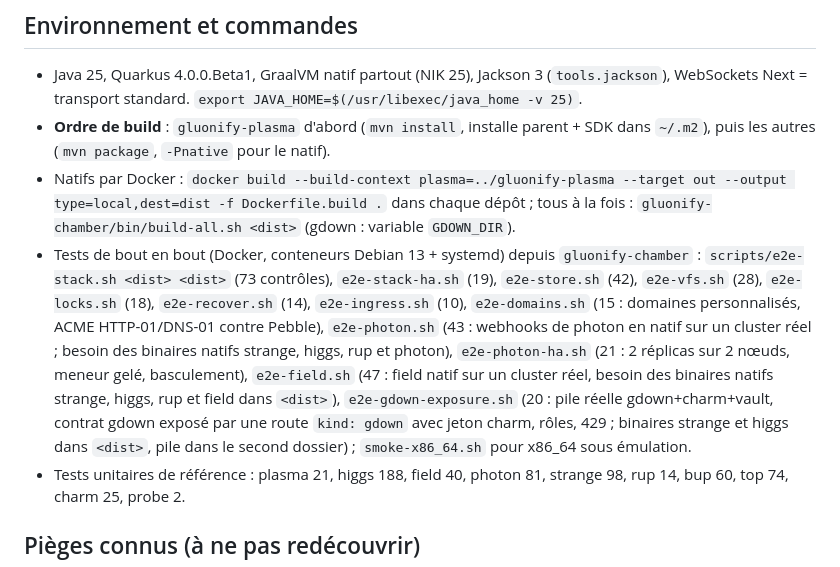
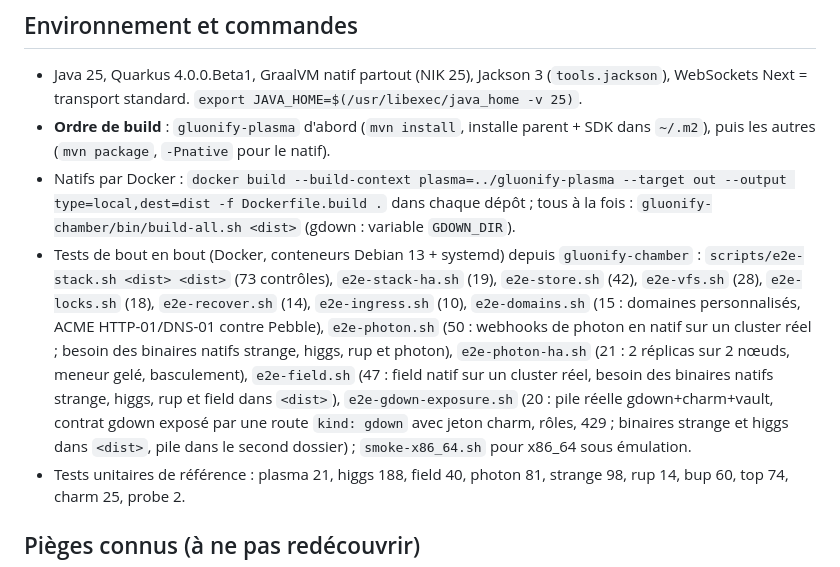
Before and after one commit to gluonify/gluonify-plasma, a Markdown page: CLAUDE.md, the part around the change. GitHub-like rendering.

Commit message:
CLAUDE.md : e2e-photon à 50 contrôles
Co-Authored-By: Claude Sonnet 5.5 <noreply@anthropic.com>

```diff
--- a/CLAUDE.md
+++ b/CLAUDE.md
@@ -28,7 +28,7 @@ Nommage : groupId `io.gluonify.<x>` = package Java racine, artifactId `gluonify-
 - Java 25, Quarkus 4.0.0.Beta1, GraalVM natif partout (NIK 25), Jackson 3 (`tools.jackson`), WebSockets Next = transport standard. `export JAVA_HOME=$(/usr/libexec/java_home -v 25)`.
 - **Ordre de build** : `gluonify-plasma` d'abord (`mvn install`, installe parent + SDK dans `~/.m2`), puis les autres (`mvn package`, `-Pnative` pour le natif).
 - Natifs par Docker : `docker build --build-context plasma=../gluonify-plasma --target out --output type=local,dest=dist -f Dockerfile.build .` dans chaque dépôt ; tous à la fois : `gluonify-chamber/bin/build-all.sh <dist>` (gdown : variable `GDOWN_DIR`).
-- Tests de bout en bout (Docker, conteneurs Debian 13 + systemd) depuis `gluonify-chamber` : `scripts/e2e-stack.sh <dist> <dist>` (73 contrôles), `e2e-stack-ha.sh` (19), `e2e-store.sh` (42), `e2e-vfs.sh` (28), `e2e-locks.sh` (18), `e2e-recover.sh` (14), `e2e-ingress.sh` (10), `e2e-domains.sh` (15 : domaines personnalisés, ACME HTTP-01/DNS-01 contre Pebble), `e2e-photon.sh` (43 : webhooks de photon en natif sur un cluster réel ; besoin des binaires natifs strange, higgs, rup et photon), `e2e-photon-ha.sh` (21 : 2 réplicas sur 2 nœuds, meneur gelé, basculement), `e2e-field.sh` (47 : field natif sur un cluster réel, besoin des binaires natifs strange, higgs, rup et field dans `<dist>`), `e2e-gdown-exposure.sh` (20 : pile réelle gdown+charm+vault, contrat gdown exposé par une route `kind: gdown` avec jeton charm, rôles, 429 ; binaires strange et higgs dans `<dist>`, pile dans le second dossier) ; `smoke-x86_64.sh` pour x86_64 sous émulation.
+- Tests de bout en bout (Docker, conteneurs Debian 13 + systemd) depuis `gluonify-chamber` : `scripts/e2e-stack.sh <dist> <dist>` (73 contrôles), `e2e-stack-ha.sh` (19), `e2e-store.sh` (42), `e2e-vfs.sh` (28), `e2e-locks.sh` (18), `e2e-recover.sh` (14), `e2e-ingress.sh` (10), `e2e-domains.sh` (15 : domaines personnalisés, ACME HTTP-01/DNS-01 contre Pebble), `e2e-photon.sh` (50 : webhooks de photon en natif sur un cluster réel ; besoin des binaires natifs strange, higgs, rup et photon), `e2e-photon-ha.sh` (21 : 2 réplicas sur 2 nœuds, meneur gelé, basculement), `e2e-field.sh` (47 : field natif sur un cluster réel, besoin des binaires natifs strange, higgs, rup et field dans `<dist>`), `e2e-gdown-exposure.sh` (20 : pile réelle gdown+charm+vault, contrat gdown exposé par une route `kind: gdown` avec jeton charm, rôles, 429 ; binaires strange et higgs dans `<dist>`, pile dans le second dossier) ; `smoke-x86_64.sh` pour x86_64 sous émulation.
 - Tests unitaires de référence : plasma 21, higgs 188, field 40, photon 81, strange 98, rup 14, bup 60, top 74, charm 25, probe 2.
 
 ## Pièges connus (à ne pas redécouvrir)
```
